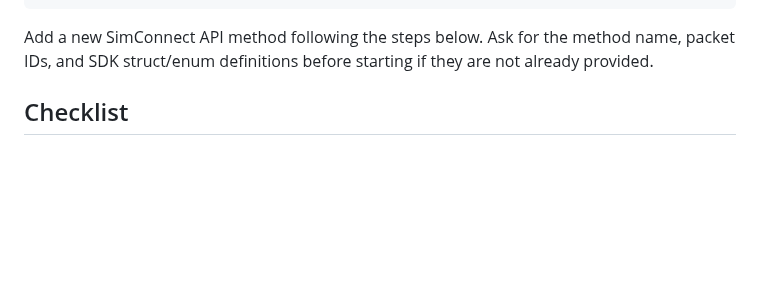
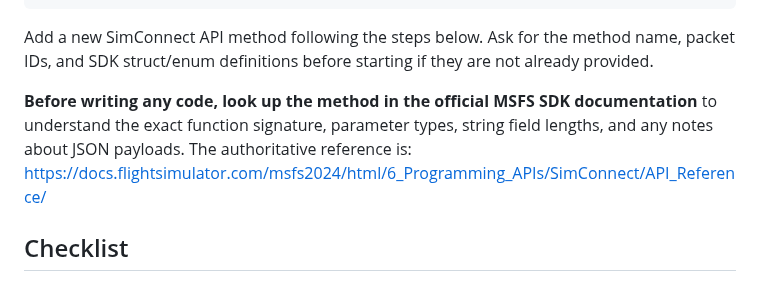
Before and after one commit to EvenAR/node-simconnect, a Markdown page: .github/prompts/add-api-method.prompt.md, the part around the change. GitHub-like rendering; blank space fills up the shorter version.

Commit message:
docs: add read-the-docs-first instruction to add-api-method skill
Agent-Logs-Url: https://github.com/EvenAR/node-simconnect/sessions/0cd5aadf-c2f3-4c15-b23e-29a82bbdce9b

Co-authored-by: EvenAR <5177099+EvenAR@users.noreply.github.com>

```diff
--- a/.github/prompts/add-api-method.prompt.md
+++ b/.github/prompts/add-api-method.prompt.md
@@ -9,6 +9,8 @@ tools:
 ---
 
 Add a new SimConnect API method following the steps below. Ask for the method name, packet IDs, and SDK struct/enum definitions before starting if they are not already provided.
+
+**Before writing any code, look up the method in the official MSFS SDK documentation** to understand the exact function signature, parameter types, string field lengths, and any notes about JSON payloads. The authoritative reference is: <https://docs.flightsimulator.com/msfs2024/html/6_Programming_APIs/SimConnect/API_Reference/>
 
 ## Checklist
 
```
